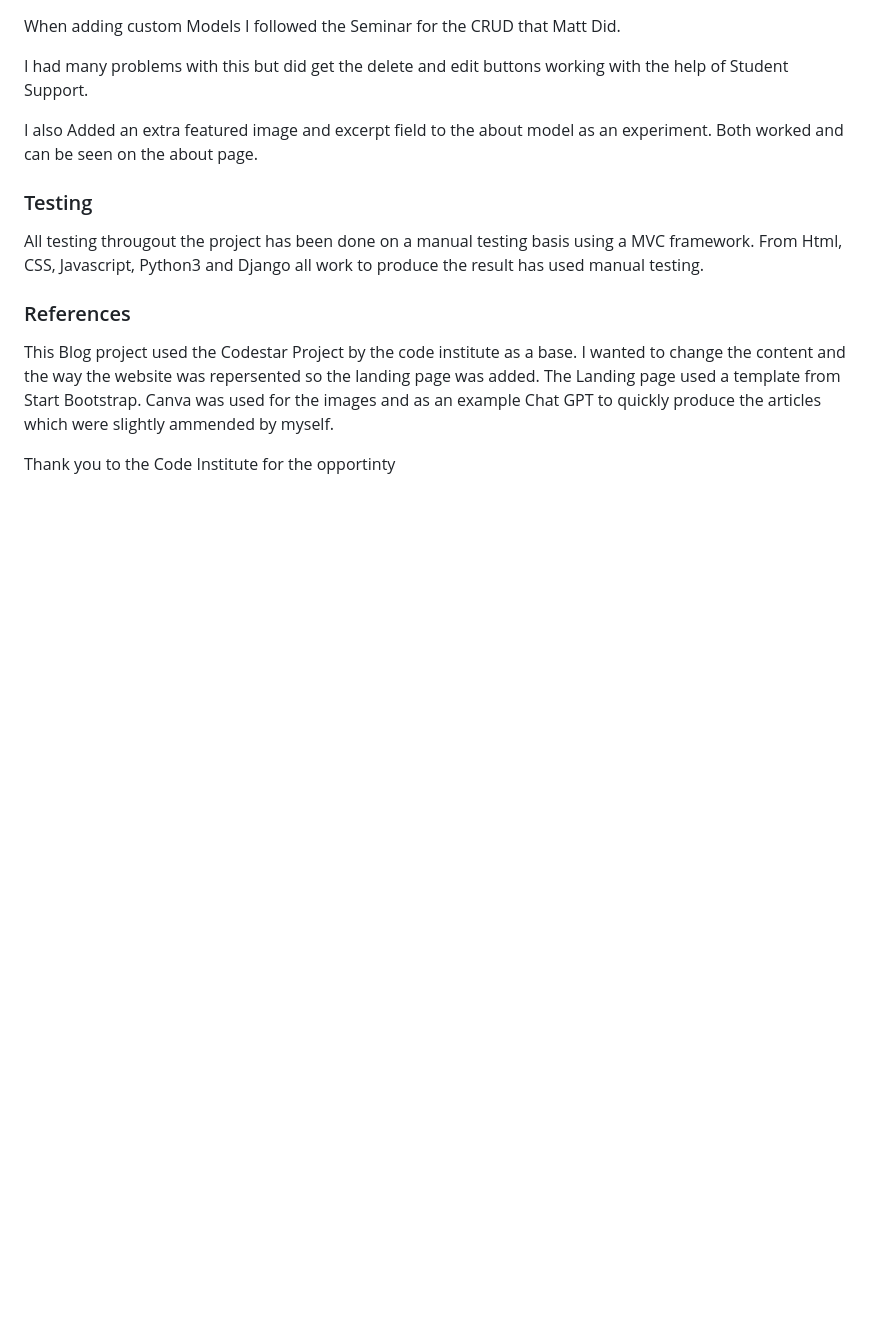
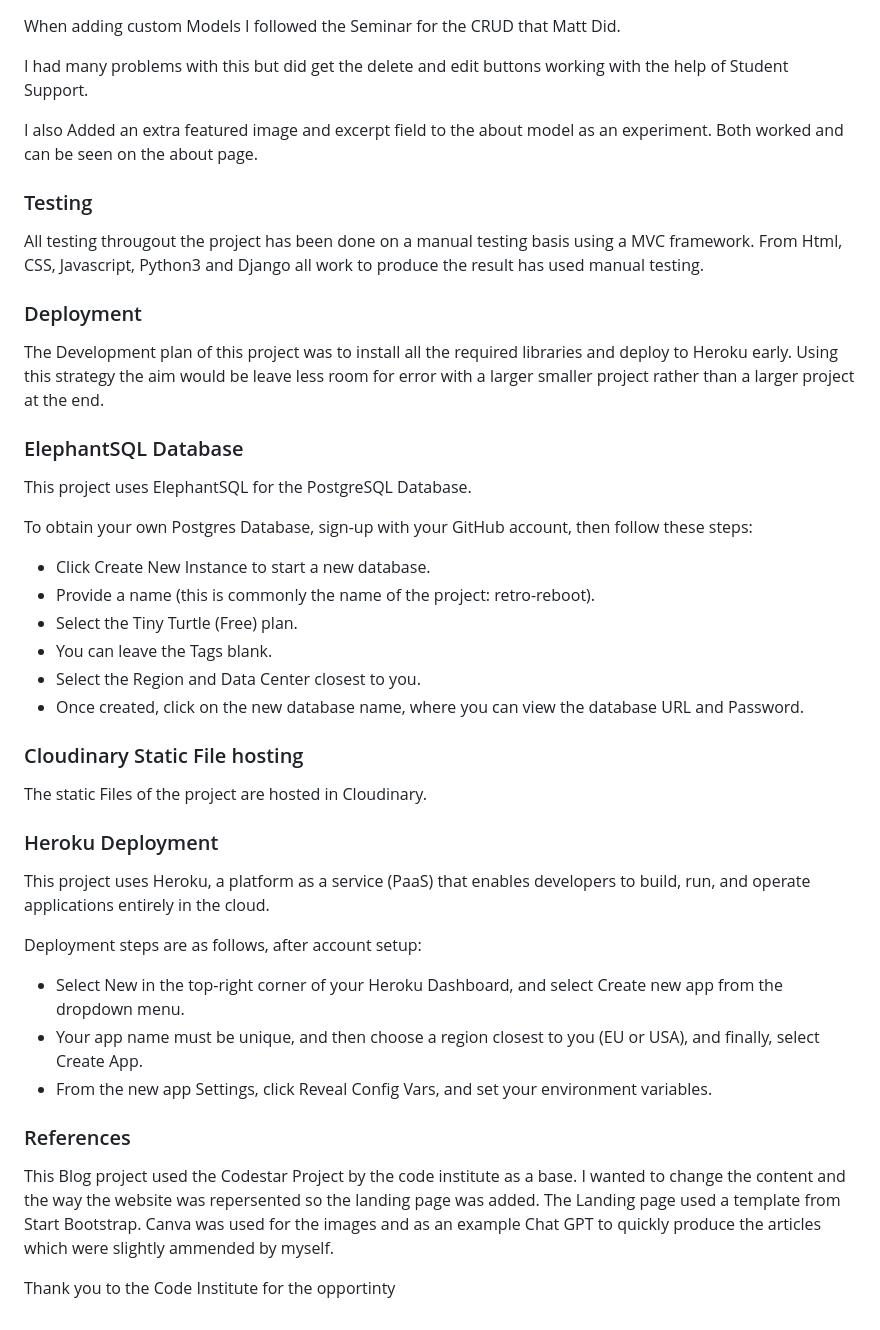
Before and after one commit to BrendanCooney/marketing-for-devs-blog, a Markdown page: README.md, the part around the change. Rendered like a GitHub page; blank space fills up the shorter version.

Commit message:
started deployment write-up

```diff
--- a/README.md
+++ b/README.md
@@ -107,6 +107,32 @@ I also Added an extra featured image and excerpt field to the about model as an
 ### Testing
 All testing througout the project has been done on a manual testing basis using a MVC framework. From Html, CSS, Javascript, Python3 and Django all work to produce the result has used manual testing.
 
+### Deployment
+The Development plan of this project was to install all the required libraries and deploy to Heroku early. Using this strategy the aim would be leave less room for error with a larger smaller project rather than a larger project at the end.
+
+### ElephantSQL Database
+This project uses ElephantSQL for the PostgreSQL Database.
+
+To obtain your own Postgres Database, sign-up with your GitHub account, then follow these steps:
+
+- Click Create New Instance to start a new database.
+- Provide a name (this is commonly the name of the project: retro-reboot).
+- Select the Tiny Turtle (Free) plan.
+- You can leave the Tags blank.
+- Select the Region and Data Center closest to you.
+- Once created, click on the new database name, where you can view the database URL and Password.
+
+### Cloudinary Static File hosting
+The static Files of the project are hosted in Cloudinary.
+
+### Heroku Deployment
+This project uses Heroku, a platform as a service (PaaS) that enables developers to build, run, and operate applications entirely in the cloud.
+
+Deployment steps are as follows, after account setup:
+- Select New in the top-right corner of your Heroku Dashboard, and select Create new app from the dropdown menu.
+- Your app name must be unique, and then choose a region closest to you (EU or USA), and finally, select Create App.
+- From the new app Settings, click Reveal Config Vars, and set your environment variables.
+
 ### References
 This Blog project used the Codestar Project by the code institute as a base. I wanted to change the content and the way the website was repersented so the landing page was added. The Landing page used a template from Start Bootstrap. Canva was used for the images and as an example Chat GPT to quickly produce the articles which were slightly ammended by myself.
 
```
